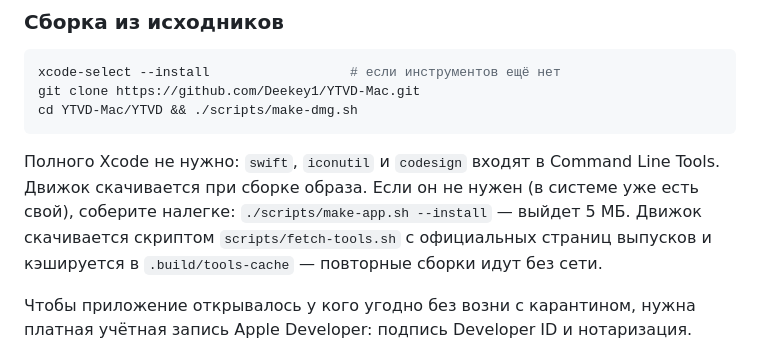
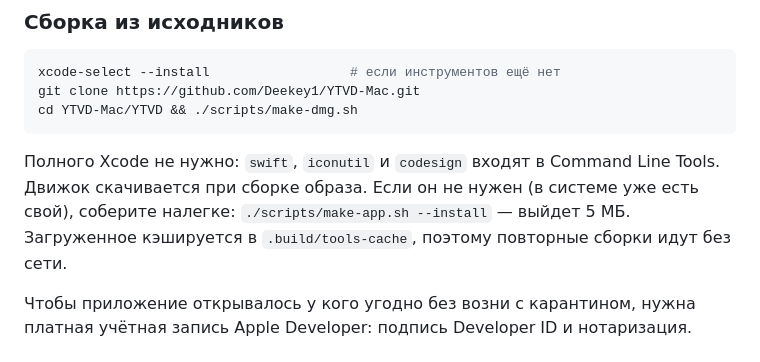
Before and after one commit to Deekey1/YTVD-Mac, a Markdown page: README.md, the part around the change. Drawn GitHub-style.

Commit message:
Правка README: убран задвоенный абзац про сборку
Co-Authored-By: Claude Opus 5 <noreply@anthropic.com>

```diff
--- a/README.md
+++ b/README.md
@@ -80,9 +80,8 @@ cd YTVD-Mac/YTVD && ./scripts/make-dmg.sh
 
 Полного Xcode не нужно: `swift`, `iconutil` и `codesign` входят в Command Line Tools.
 Движок скачивается при сборке образа. Если он не нужен (в системе уже есть свой),
-соберите налегке: `./scripts/make-app.sh --install` — выйдет 5 МБ.
-Движок скачивается скриптом `scripts/fetch-tools.sh` с официальных страниц выпусков
-и кэшируется в `.build/tools-cache` — повторные сборки идут без сети.
+соберите налегке: `./scripts/make-app.sh --install` — выйдет 5 МБ. Загруженное
+кэшируется в `.build/tools-cache`, поэтому повторные сборки идут без сети.
 
 Чтобы приложение открывалось у кого угодно без возни с карантином, нужна платная
 учётная запись Apple Developer: подпись Developer ID и нотаризация.
```
